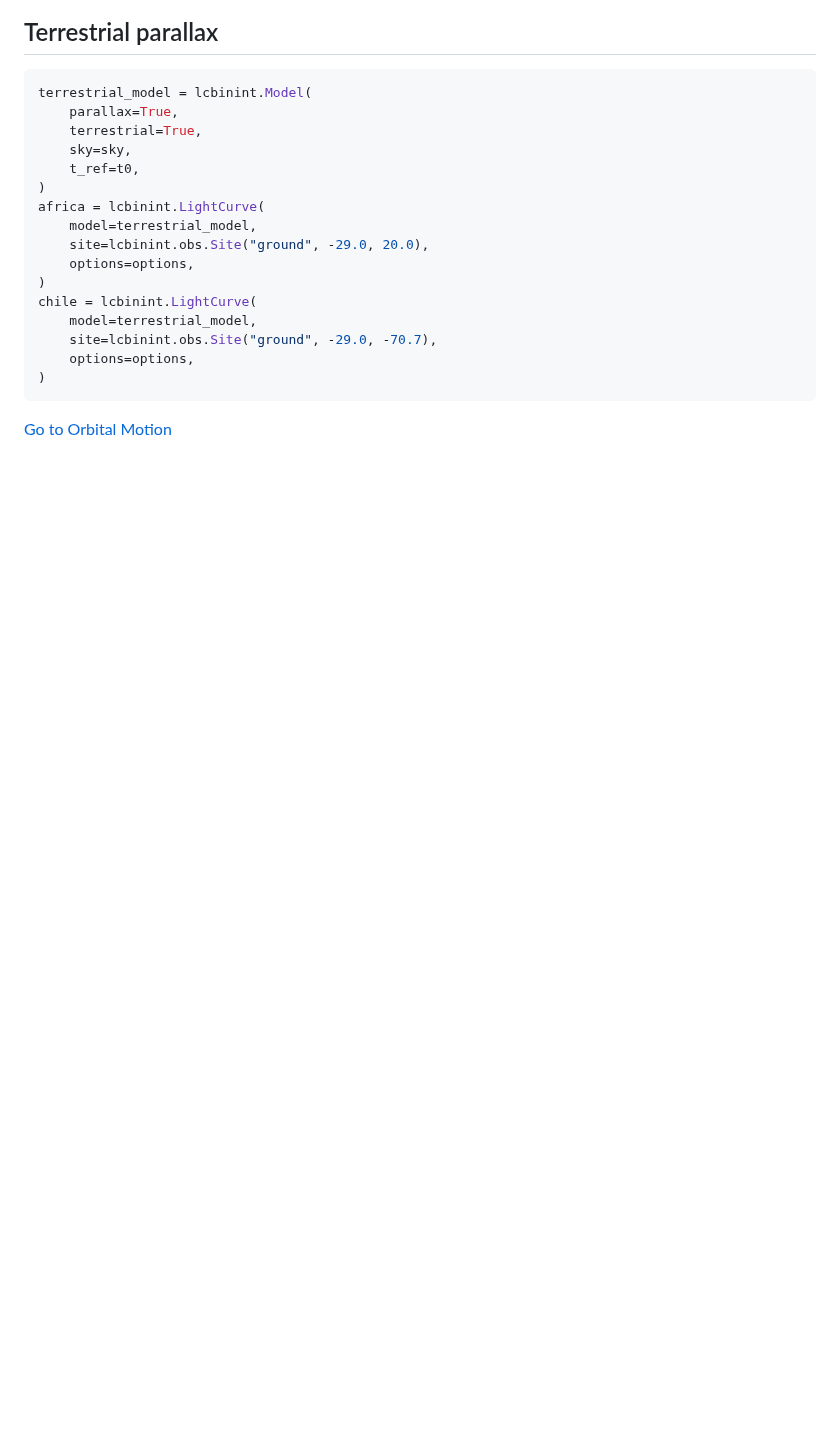
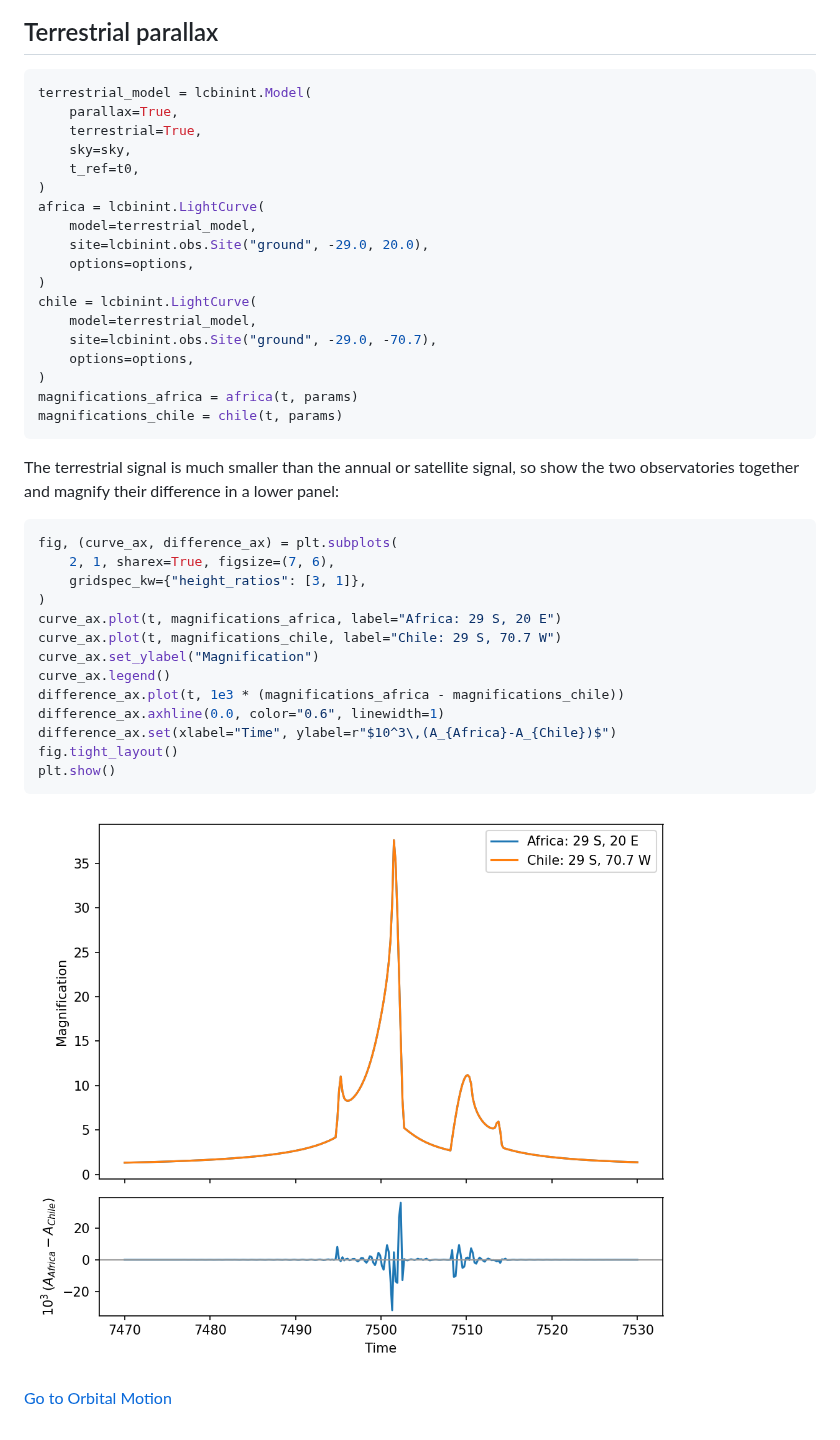
Before and after one commit to NunotaKansuke/lcbinint, a Markdown page: docs/python/Parallax.md, the part around one of its changes. Drawn GitHub-style; pictures changed too: docs/python/figures/TerrestrialParallax_comparison.png (added); blank space fills up the shorter version.

````diff
--- a/docs/python/Parallax.md
+++ b/docs/python/Parallax.md
@@ -110,6 +152,30 @@ chile = lcbinint.LightCurve(
     site=lcbinint.obs.Site("ground", -29.0, -70.7),
     options=options,
 )
+magnifications_africa = africa(t, params)
+magnifications_chile = chile(t, params)
 ```
 
+The terrestrial signal is much smaller than the annual or satellite signal,
+so show the two observatories together and magnify their difference in a lower
+panel:
+
+```python
+fig, (curve_ax, difference_ax) = plt.subplots(
+    2, 1, sharex=True, figsize=(7, 6),
+    gridspec_kw={"height_ratios": [3, 1]},
+)
+curve_ax.plot(t, magnifications_africa, label="Africa: 29 S, 20 E")
+curve_ax.plot(t, magnifications_chile, label="Chile: 29 S, 70.7 W")
+curve_ax.set_ylabel("Magnification")
+curve_ax.legend()
+difference_ax.plot(t, 1e3 * (magnifications_africa - magnifications_chile))
+difference_ax.axhline(0.0, color="0.6", linewidth=1)
+difference_ax.set(xlabel="Time", ylabel=r"$10^3\,(A_{Africa}-A_{Chile})$")
+fig.tight_layout()
+plt.show()
+```
+
+![Terrestrial parallax comparison](figures/TerrestrialParallax_comparison.png)
+
 [Go to Orbital Motion](OrbitalMotion.md)
````
Also changed, not shown: other parts of docs/python/Parallax.md (+47 -5 lines), docs/python/figures/BinaryLens_lightcurve_caustics.png, docs/python/figures/BinaryLens_lightcurve_parallax_caustics.png, docs/python/figures/SatelliteParallax_comparison.png (added), 1 other file.
